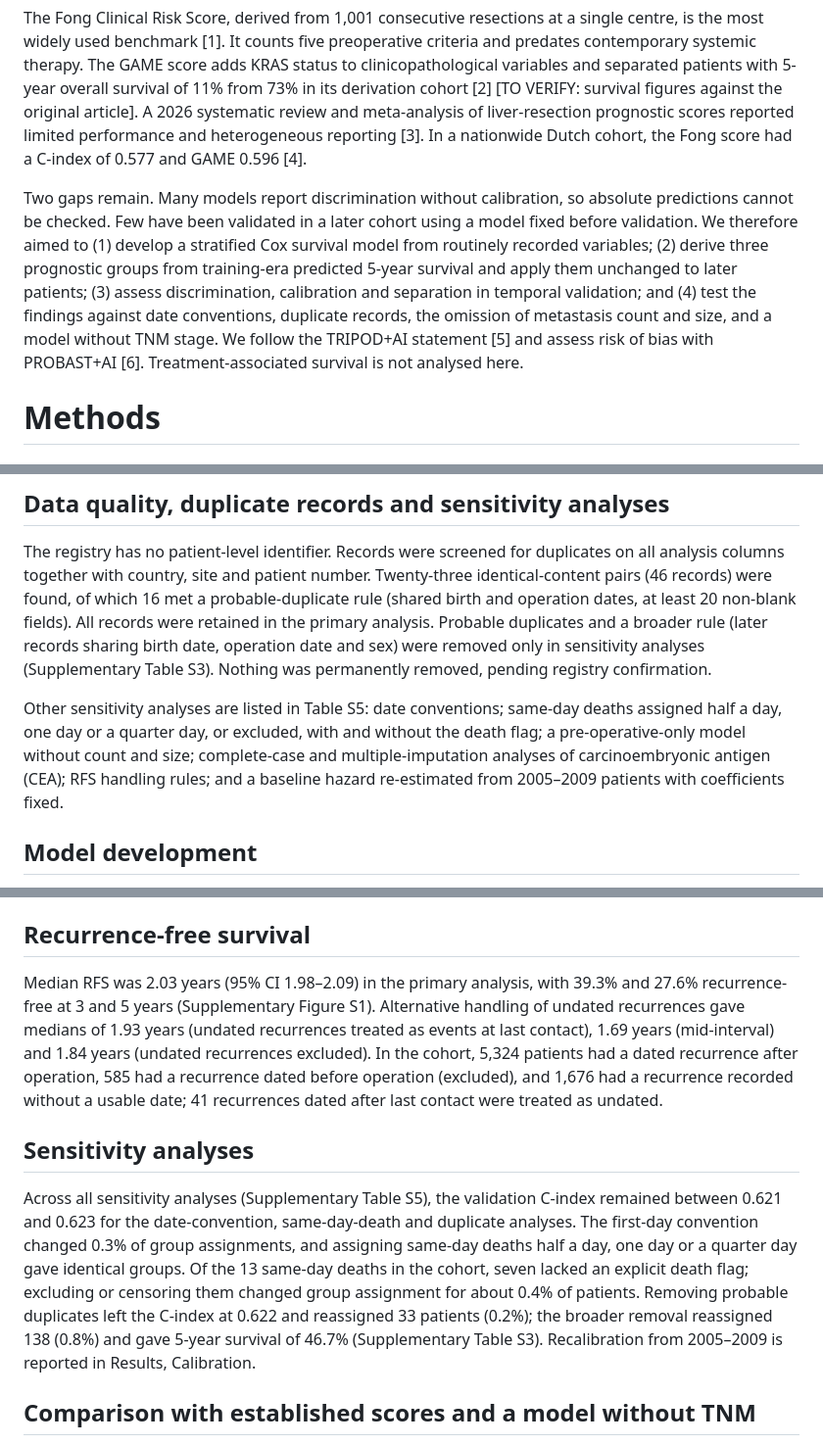
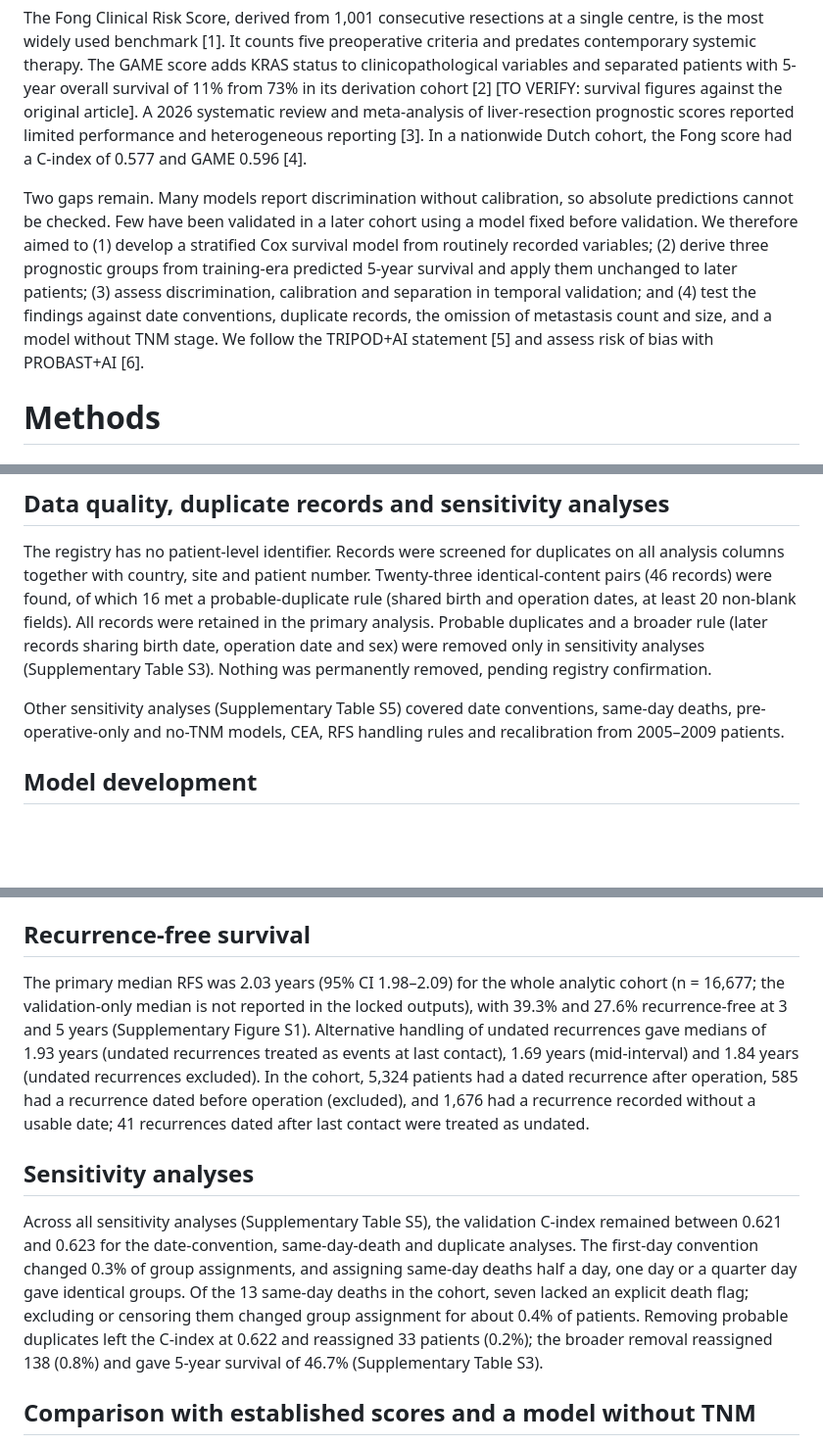
Before and after one commit to Farrahaftab/LiverMets, a Markdown page: manuscript_paper1/Paper1_manuscript.md, 3 parts joined by grey strips. Shown at 98% size. Rendered like a GitHub page; blank space fills up the shorter version.

```diff
--- a/manuscript_paper1/Paper1_manuscript.md
+++ b/manuscript_paper1/Paper1_manuscript.md
@@ -28,7 +28,7 @@ Hepatic resection is the main opportunity for long-term survival in patients wit
 
 The Fong Clinical Risk Score, derived from 1,001 consecutive resections at a single centre, is the most widely used benchmark [1]. It counts five preoperative criteria and predates contemporary systemic therapy. The GAME score adds KRAS status to clinicopathological variables and separated patients with 5-year overall survival of 11% from 73% in its derivation cohort [2] [TO VERIFY: survival figures against the original article]. A 2026 systematic review and meta-analysis of liver-resection prognostic scores reported limited performance and heterogeneous reporting [3]. In a nationwide Dutch cohort, the Fong score had a C-index of 0.577 and GAME 0.596 [4].
 
-Two gaps remain. Many models report discrimination without calibration, so absolute predictions cannot be checked. Few have been validated in a later cohort using a model fixed before validation. We therefore aimed to (1) develop a stratified Cox survival model from routinely recorded variables; (2) derive three prognostic groups from training-era predicted 5-year survival and apply them unchanged to later patients; (3) assess discrimination, calibration and separation in temporal validation; and (4) test the findings against date conventions, duplicate records, the omission of metastasis count and size, and a model without TNM stage. We follow the TRIPOD+AI statement [5] and assess risk of bias with PROBAST+AI [6]. Treatment-associated survival is not analysed here.
+Two gaps remain. Many models report discrimination without calibration, so absolute predictions cannot be checked. Few have been validated in a later cohort using a model fixed before validation. We therefore aimed to (1) develop a stratified Cox survival model from routinely recorded variables; (2) derive three prognostic groups from training-era predicted 5-year survival and apply them unchanged to later patients; (3) assess discrimination, calibration and separation in temporal validation; and (4) test the findings against date conventions, duplicate records, the omission of metastasis count and size, and a model without TNM stage. We follow the TRIPOD+AI statement [5] and assess risk of bias with PROBAST+AI [6].
 
 # Methods
 
@@ -56,7 +56,7 @@ Candidate predictors were TNM stage (T1–2, T3, T4; N0, N1, N2; M0, M1; AJCC ca
 
 The registry has no patient-level identifier. Records were screened for duplicates on all analysis columns together with country, site and patient number. Twenty-three identical-content pairs (46 records) were found, of which 16 met a probable-duplicate rule (shared birth and operation dates, at least 20 non-blank fields). All records were retained in the primary analysis. Probable duplicates and a broader rule (later records sharing birth date, operation date and sex) were removed only in sensitivity analyses (Supplementary Table S3). Nothing was permanently removed, pending registry confirmation.
 
-Other sensitivity analyses are listed in Table S5: date conventions; same-day deaths assigned half a day, one day or a quarter day, or excluded, with and without the death flag; a pre-operative-only model without count and size; complete-case and multiple-imputation analyses of carcinoembryonic antigen (CEA); RFS handling rules; and a baseline hazard re-estimated from 2005–2009 patients with coefficients fixed.
+Other sensitivity analyses (Supplementary Table S5) covered date conventions, same-day deaths, pre-operative-only and no-TNM models, CEA, RFS handling rules and recalibration from 2005–2009 patients.
 
 ## Model development
 
@@ -195,11 +195,11 @@ Re-estimating the baseline hazard from 2005–2009 patients, with coefficients f
 
 ## Recurrence-free survival
 
-Median RFS was 2.03 years (95% CI 1.98–2.09) in the primary analysis, with 39.3% and 27.6% recurrence-free at 3 and 5 years (Supplementary Figure S1). Alternative handling of undated recurrences gave medians of 1.93 years (undated recurrences treated as events at last contact), 1.69 years (mid-interval) and 1.84 years (undated recurrences excluded). In the cohort, 5,324 patients had a dated recurrence after operation, 585 had a recurrence dated before operation (excluded), and 1,676 had a recurrence recorded without a usable date; 41 recurrences dated after last contact were treated as undated.
+The primary median RFS was 2.03 years (95% CI 1.98–2.09) for the whole analytic cohort (n = 16,677; the validation-only median is not reported in the locked outputs), with 39.3% and 27.6% recurrence-free at 3 and 5 years (Supplementary Figure S1). Alternative handling of undated recurrences gave medians of 1.93 years (undated recurrences treated as events at last contact), 1.69 years (mid-interval) and 1.84 years (undated recurrences excluded). In the cohort, 5,324 patients had a dated recurrence after operation, 585 had a recurrence dated before operation (excluded), and 1,676 had a recurrence recorded without a usable date; 41 recurrences dated after last contact were treated as undated.
 
 ## Sensitivity analyses
 
-Across all sensitivity analyses (Supplementary Table S5), the validation C-index remained between 0.621 and 0.623 for the date-convention, same-day-death and duplicate analyses. The first-day convention changed 0.3% of group assignments, and assigning same-day deaths half a day, one day or a quarter day gave identical groups. Of the 13 same-day deaths in the cohort, seven lacked an explicit death flag; excluding or censoring them changed group assignment for about 0.4% of patients. Removing probable duplicates left the C-index at 0.622 and reassigned 33 patients (0.2%); the broader removal reassigned 138 (0.8%) and gave 5-year survival of 46.7% (Supplementary Table S3). Recalibration from 2005–2009 is reported in Results, Calibration.
+Across all sensitivity analyses (Supplementary Table S5), the validation C-index remained between 0.621 and 0.623 for the date-convention, same-day-death and duplicate analyses. The first-day convention changed 0.3% of group assignments, and assigning same-day deaths half a day, one day or a quarter day gave identical groups. Of the 13 same-day deaths in the cohort, seven lacked an explicit death flag; excluding or censoring them changed group assignment for about 0.4% of patients. Removing probable duplicates left the C-index at 0.622 and reassigned 33 patients (0.2%); the broader removal reassigned 138 (0.8%) and gave 5-year survival of 46.7% (Supplementary Table S3).
 
 ## Comparison with established scores and a model without TNM
 
```
Also changed, not shown: other parts of manuscript_paper1/Paper1_manuscript.md (+10 -10 lines), manuscript_paper1/Paper1_supplementary.md (+5 -5 lines), manuscript_paper1/template_paper1_v2.md (+8 -8 lines), manuscript_paper1/figures/FigureS1_RFS_by_group_validation.png, manuscript_paper1/figures/FigureS3_discrimination_comparison.png, 5 other files.
